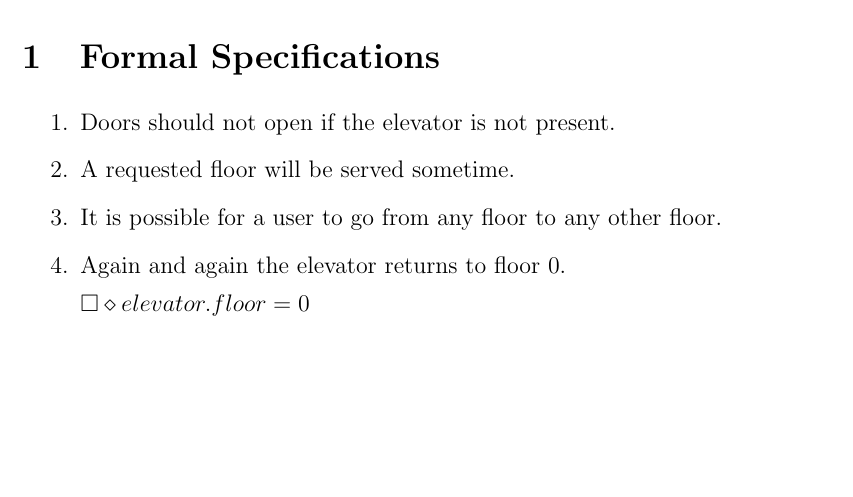
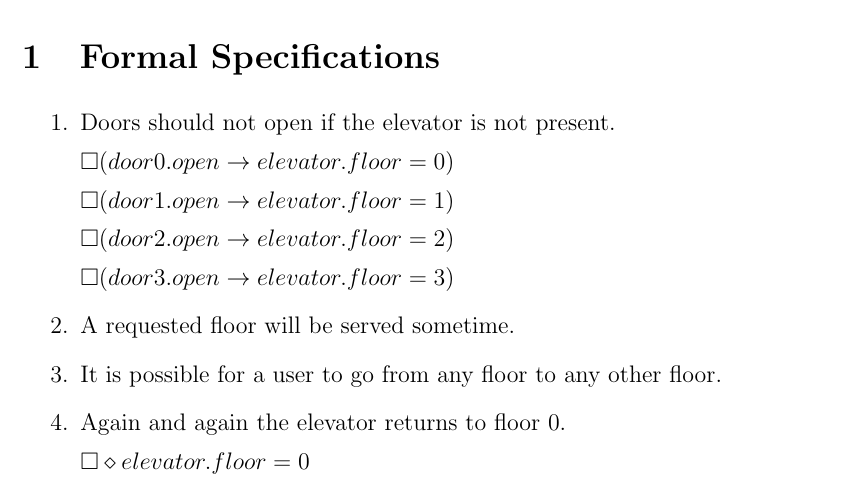
Before and after one commit to SoftwareVerification/elevator, a LaTeX document (elevator_s4549775.tex): part of page 1 of 3, cut so that both start at the same text, the shorter picture padded with empty space. Compiled offline with pdfLaTeX.

Commit message:
Formalize specification 1.

```diff
--- a/elevator_s4549775.tex
+++ b/elevator_s4549775.tex
@@ -21,6 +21,14 @@
 \begin{enumerate}
 	\item %1
 	Doors should not open if the elevator is not present.
+
+	$\square (door0.open \rightarrow elevator.floor = 0)$
+
+	$\square (door1.open \rightarrow elevator.floor = 1)$
+
+	$\square (door2.open \rightarrow elevator.floor = 2)$
+
+	$\square (door3.open \rightarrow elevator.floor = 3)$
 	\item %2
 	A requested floor will be served sometime.
 	\item %3
```
